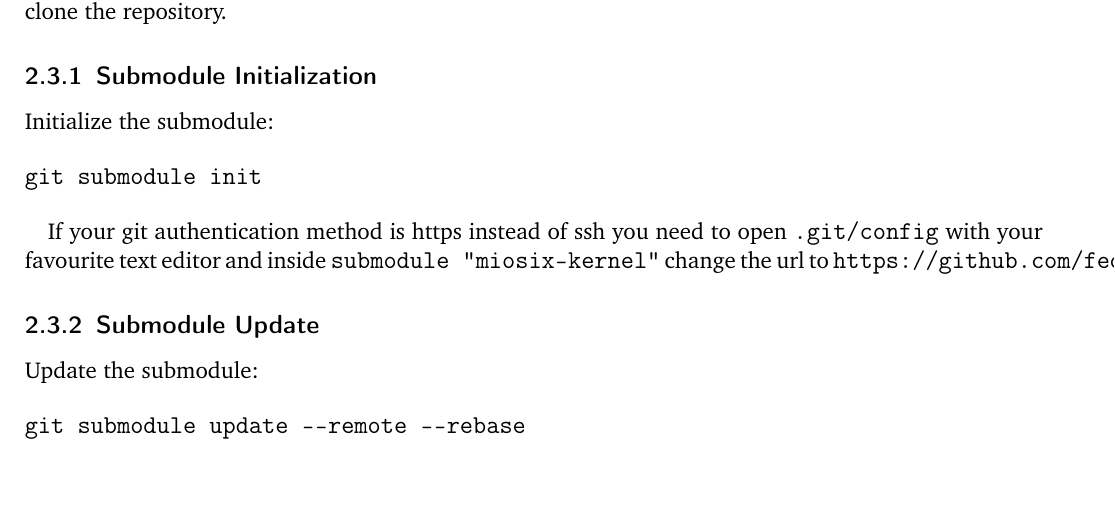
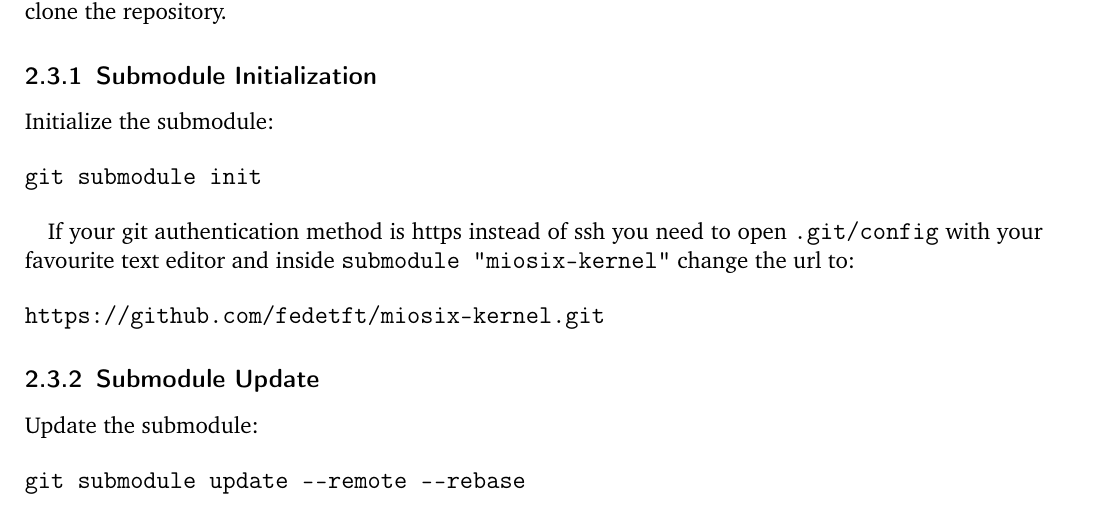
Before and after one commit to MarcoIeni/accelerometer_game, a LaTeX document (report/template.tex, which reads report/text/coding.tex): part of page 4 of 6, cut so that both start at the same text. Compiled offline with pdfLaTeX.

Commit message:
Report: minor fixes

```diff
--- a/report/text/coding.tex
+++ b/report/text/coding.tex
@@ -106,8 +106,11 @@ git submodule init
 
 If your git authentication method is https instead of ssh you need to
 open \texttt{.git/config} with your favourite text editor and inside
-\texttt{submodule\ "miosix-kernel"} change the url to
-\texttt{https://github.com/fedetft/miosix-kernel.git}
+\texttt{submodule\ "miosix-kernel"} change the url to:
+
+\begin{verbatim}
+https://github.com/fedetft/miosix-kernel.git
+\end{verbatim}
 
 \hypertarget{submodule-update}{%
 \subsubsection{Submodule Update}\label{submodule-update}}
```
